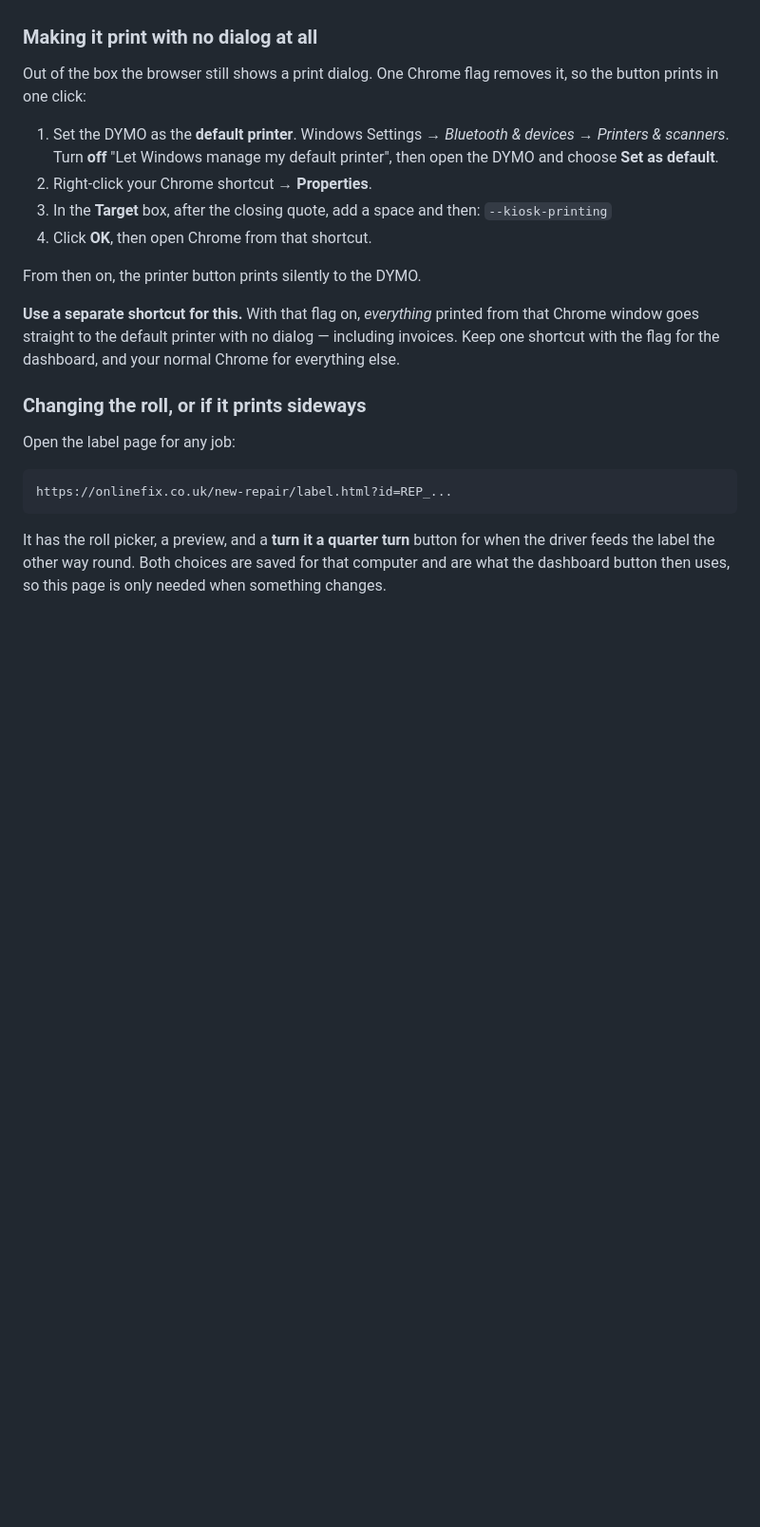
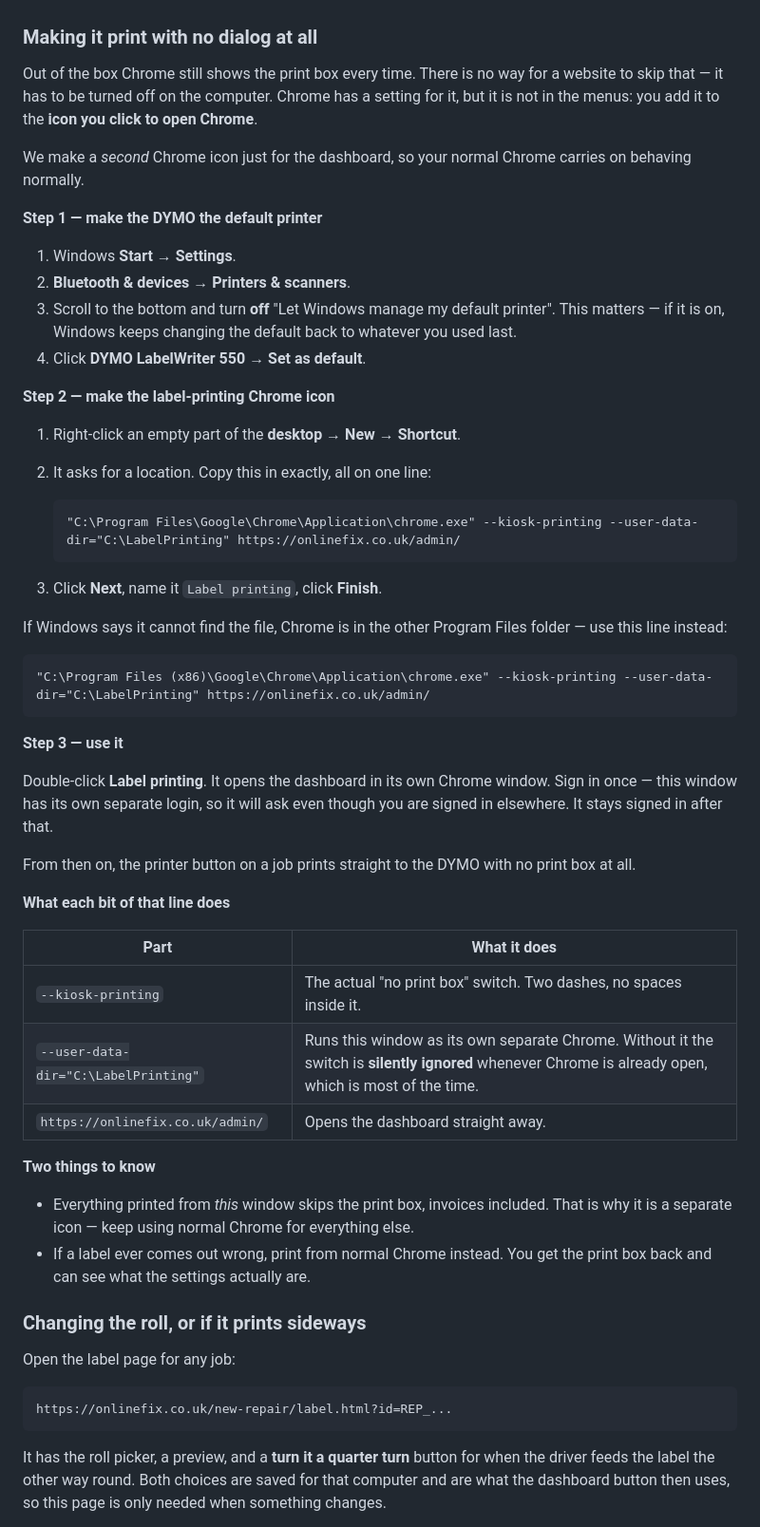
Before and after one commit to OnlineFix/onlinefix.co.uk, a Markdown page: docs/setup-notifications.md, the part around the change. Shown at 95% size. Rendered like a GitHub page; blank space fills up the shorter version.

Commit message:
Explain the silent-printing setup in steps you can actually follow
"Right-click your Chrome shortcut and add --kiosk-printing to the Target
box" assumed too much: it did not say what a shortcut is, where the Target
box lives, or what the line should end up looking like.

Rewritten as a desktop shortcut you create from scratch, with the whole
command line to copy, both Program Files paths, and a table saying what
each part does.

It now uses --user-data-dir as well. Without it, the switch is silently
ignored whenever Chrome is already running, because a second launch just
hands the URL to the existing process rather than starting a new one with
the new switches — so the setup would appear to work, then quietly stop
working depending on whether Chrome happened to be open.

Co-Authored-By: Claude Opus 5 <noreply@anthropic.com>
Claude-Session: https://claude.ai/code/session_018EkrjxRxq1yCtSE7NdvceA

````diff
--- a/docs/setup-notifications.md
+++ b/docs/setup-notifications.md
@@ -222,23 +222,65 @@ on the computer, you press the printer button.
 
 ### Making it print with no dialog at all
 
-Out of the box the browser still shows a print dialog. One Chrome flag removes
-it, so the button prints in one click:
+Out of the box Chrome still shows the print box every time. There is no way for
+a website to skip that — it has to be turned off on the computer. Chrome has a
+setting for it, but it is not in the menus: you add it to the **icon you click
+to open Chrome**.
 
-1. Set the DYMO as the **default printer**. Windows Settings → *Bluetooth &
-   devices* → *Printers & scanners*. Turn **off** "Let Windows manage my
-   default printer", then open the DYMO and choose **Set as default**.
-2. Right-click your Chrome shortcut → **Properties**.
-3. In the **Target** box, after the closing quote, add a space and then:
-   `--kiosk-printing`
-4. Click **OK**, then open Chrome from that shortcut.
+We make a *second* Chrome icon just for the dashboard, so your normal Chrome
+carries on behaving normally.
 
-From then on, the printer button prints silently to the DYMO.
+**Step 1 — make the DYMO the default printer**
 
-**Use a separate shortcut for this.** With that flag on, *everything* printed
-from that Chrome window goes straight to the default printer with no dialog —
-including invoices. Keep one shortcut with the flag for the dashboard, and
-your normal Chrome for everything else.
+1. Windows **Start** → **Settings**.
+2. **Bluetooth & devices** → **Printers & scanners**.
+3. Scroll to the bottom and turn **off** "Let Windows manage my default
+   printer". This matters — if it is on, Windows keeps changing the default
+   back to whatever you used last.
+4. Click **DYMO LabelWriter 550** → **Set as default**.
+
+**Step 2 — make the label-printing Chrome icon**
+
+1. Right-click an empty part of the **desktop** → **New** → **Shortcut**.
+2. It asks for a location. Copy this in exactly, all on one line:
+
+   ```
+   "C:\Program Files\Google\Chrome\Application\chrome.exe" --kiosk-printing --user-data-dir="C:\LabelPrinting" https://onlinefix.co.uk/admin/
+   ```
+
+3. Click **Next**, name it `Label printing`, click **Finish**.
+
+If Windows says it cannot find the file, Chrome is in the other Program Files
+folder — use this line instead:
+
+```
+"C:\Program Files (x86)\Google\Chrome\Application\chrome.exe" --kiosk-printing --user-data-dir="C:\LabelPrinting" https://onlinefix.co.uk/admin/
+```
+
+**Step 3 — use it**
+
+Double-click **Label printing**. It opens the dashboard in its own Chrome
+window. Sign in once — this window has its own separate login, so it will ask
+even though you are signed in elsewhere. It stays signed in after that.
+
+From then on, the printer button on a job prints straight to the DYMO with no
+print box at all.
+
+**What each bit of that line does**
+
+| Part | What it does |
+| --- | --- |
+| `--kiosk-printing` | The actual "no print box" switch. Two dashes, no spaces inside it. |
+| `--user-data-dir="C:\LabelPrinting"` | Runs this window as its own separate Chrome. Without it the switch is **silently ignored** whenever Chrome is already open, which is most of the time. |
+| `https://onlinefix.co.uk/admin/` | Opens the dashboard straight away. |
+
+**Two things to know**
+
+- Everything printed from *this* window skips the print box, invoices
+  included. That is why it is a separate icon — keep using normal Chrome for
+  everything else.
+- If a label ever comes out wrong, print from normal Chrome instead. You get
+  the print box back and can see what the settings actually are.
 
 ### Changing the roll, or if it prints sideways
 
````
